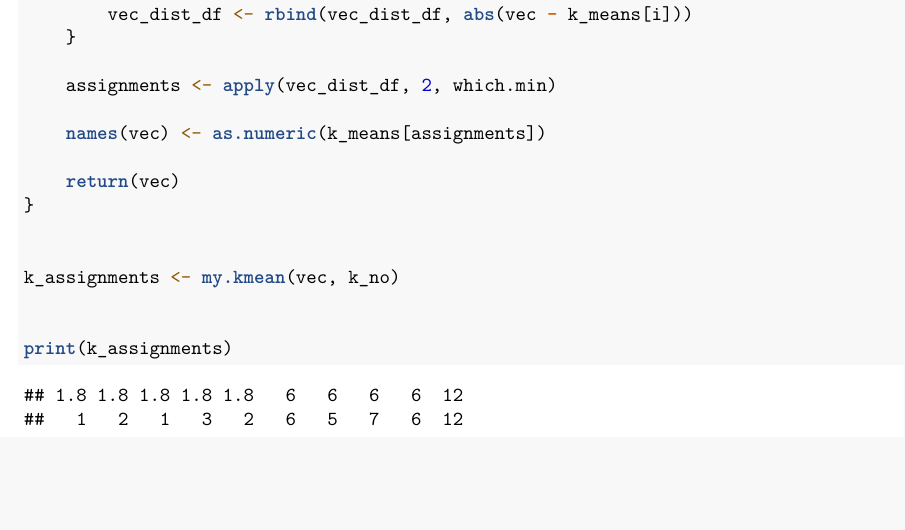
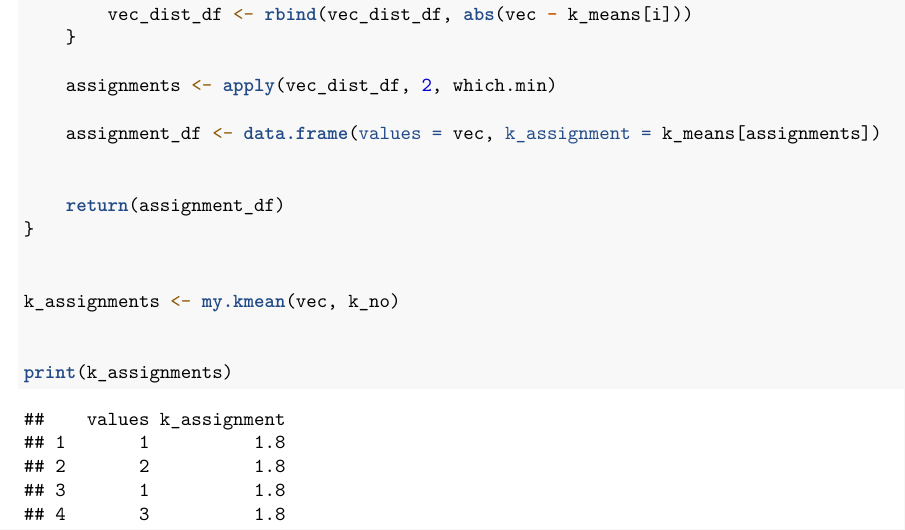
Before and after one commit to Al313/StatModelEx, an R Markdown document (day3/day3_Ali_Movasati_solutions.Rmd): part of page 8 of 8 before the commit and part of page 8 of 9 after it, cut so that both start at the same text, the shorter picture padded with empty space. Rendered offline with R 4.5, knitr and Pandoc, then LaTeX, with nearby package versions.

Commit message:
first draft solution for day3

```diff
--- a/day3/day3_Ali_Movasati_solutions.Rmd
+++ b/day3/day3_Ali_Movasati_solutions.Rmd
@@ -238,9 +238,10 @@ my.kmean <- function(vec, k_no){
 
     assignments <- apply(vec_dist_df, 2, which.min)
 
-    names(vec) <- as.numeric(k_means[assignments])
+    assignment_df <- data.frame(values = vec, k_assignment = k_means[assignments])
 
-    return(vec)
+
+    return(assignment_df)
 }
 
 
```
